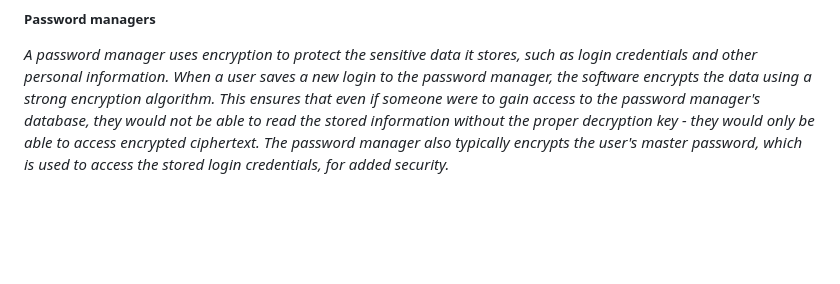
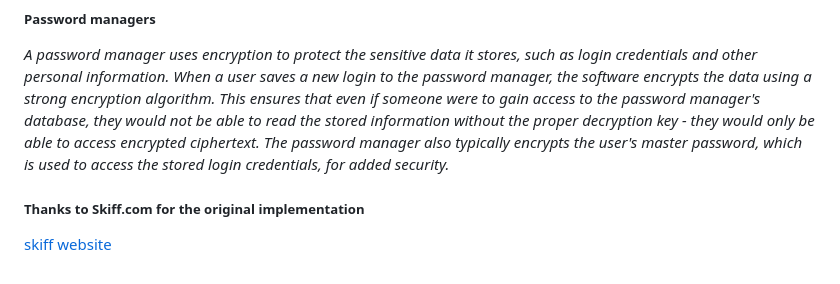
Before and after one commit to Akarikev/cryptography_implementation, a Markdown page: README.md, the part around the change. GitHub-like rendering; blank space fills up the shorter version.

```diff
--- a/README.md
+++ b/README.md
@@ -173,3 +173,7 @@ _MetaMask is a free, open-source crypto wallet. It performs all key derivation i
 ##### Password managers
 
 _A password manager uses encryption to protect the sensitive data it stores, such as login credentials and other personal information. When a user saves a new login to the password manager, the software encrypts the data using a strong encryption algorithm. This ensures that even if someone were to gain access to the password manager's database, they would not be able to read the stored information without the proper decryption key - they would only be able to access encrypted ciphertext. The password manager also typically encrypts the user's master password, which is used to access the stored login credentials, for added security._
+
+##### Thanks to Skiff.com for the original implementation
+
+[skiff website](https://skiff.com/)
```
